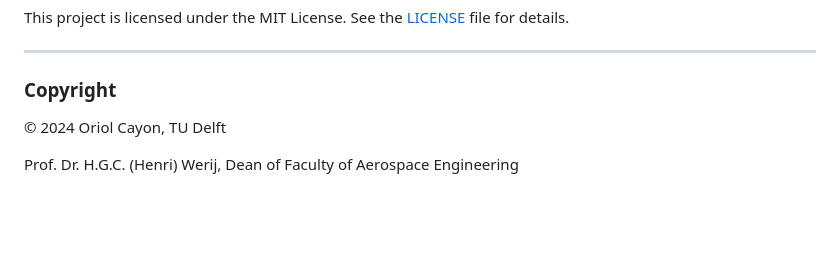
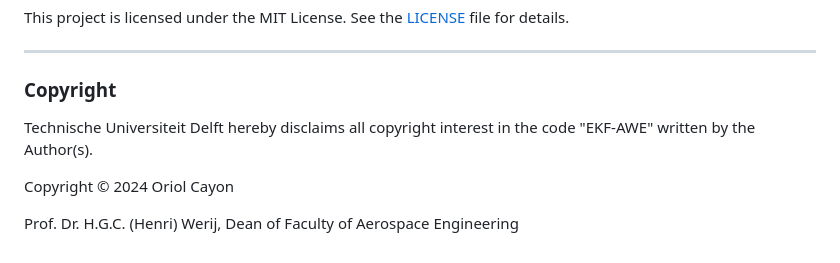
Before and after one commit to ocayon/EKF-AWE, a Markdown page: README.md, the part around the change. Drawn GitHub-style; blank space fills up the shorter version.

```diff
--- a/README.md
+++ b/README.md
@@ -175,7 +175,8 @@ This project is licensed under the MIT License. See the [LICENSE](LICENSE) file
 ---
 
 ### Copyright
+Technische Universiteit Delft hereby disclaims all copyright interest in the code "EKF-AWE" written by the Author(s).
 
-&copy; 2024 Oriol Cayon, TU Delft
+Copyright &copy; 2024 Oriol Cayon
 
 Prof. Dr. H.G.C. (Henri) Werij, Dean of Faculty of Aerospace Engineering
```
